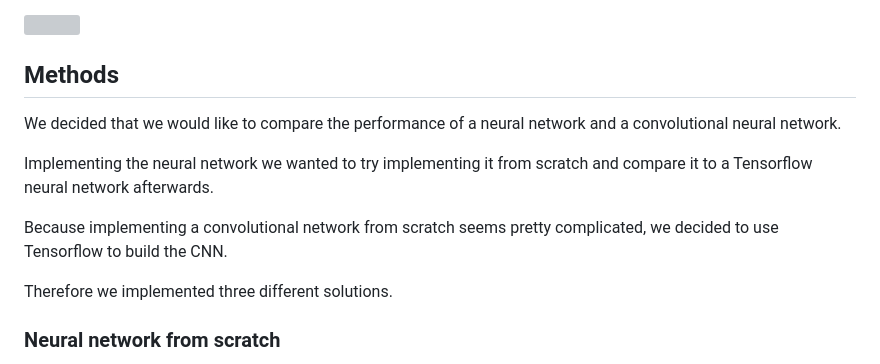
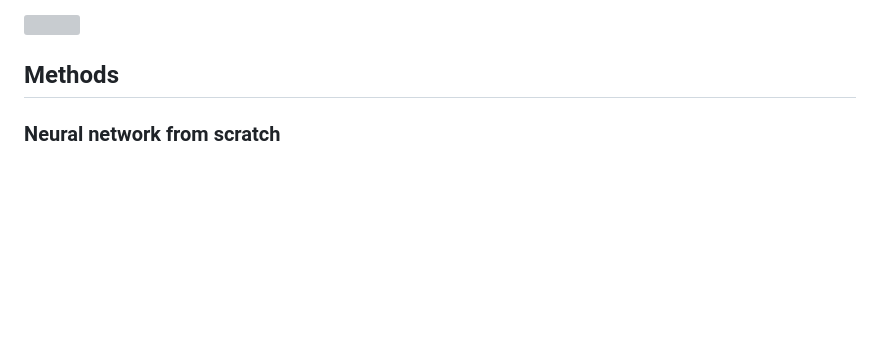
Before and after one commit to leeeaaa/PneumoniaDetection, a Markdown page: README.md, the part around the change. Drawn GitHub-style; blank space fills up the shorter version; grey boxes are pictures that could not be loaded.

Commit message:
Removed the introduction from "Methods"

```diff
--- a/README.md
+++ b/README.md
@@ -80,14 +80,6 @@ Example for a PNEUMONIA X-ray thorax:
 
 ## Methods
 
-We decided that we would like to compare the performance of a neural network and a convolutional neural network.
-
-Implementing the neural network we wanted to try implementing it from scratch and compare it to a Tensorflow neural network afterwards.
-
-Because implementing a convolutional network from scratch seems pretty complicated, we decided to use Tensorflow to build the CNN.
-
-Therefore we implemented three different solutions.
-
 ### Neural network from scratch
 
 We wanted to be as flexible as possible, which is why we implemented the possibility to choose different number of neurons per hidden layer and the number of hidden layers.
```
